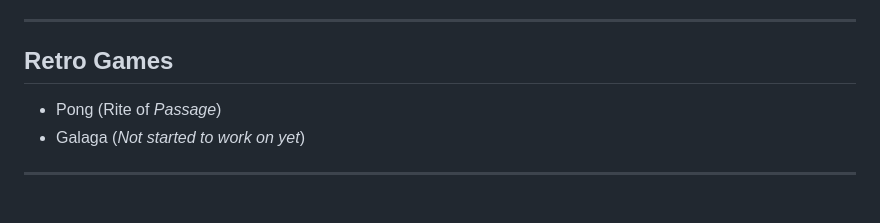
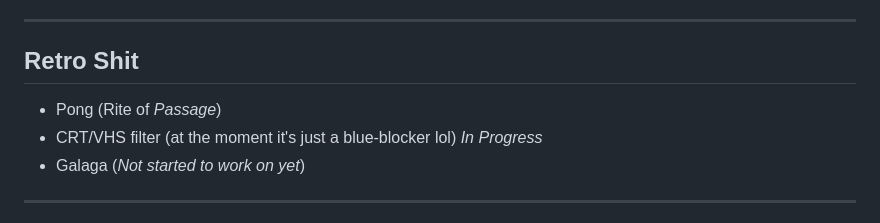
Before and after one commit to neurmancer/Basic-C-Examples, a Markdown page: README.md, the part around one of its changes. GitHub-like rendering.

```diff
--- a/README.md
+++ b/README.md
@@ -154,9 +154,10 @@
 
 ---
 
-## Retro Games
+## Retro Shit
 
 - Pong (Rite of _Passage_)
+- CRT/VHS filter (at the moment it's just a blue-blocker lol) _In Progress_
 - Galaga (_Not started to work on yet_)
 
 ---
```
Also changed, not shown: other parts of README.md (+1 -1 lines).
